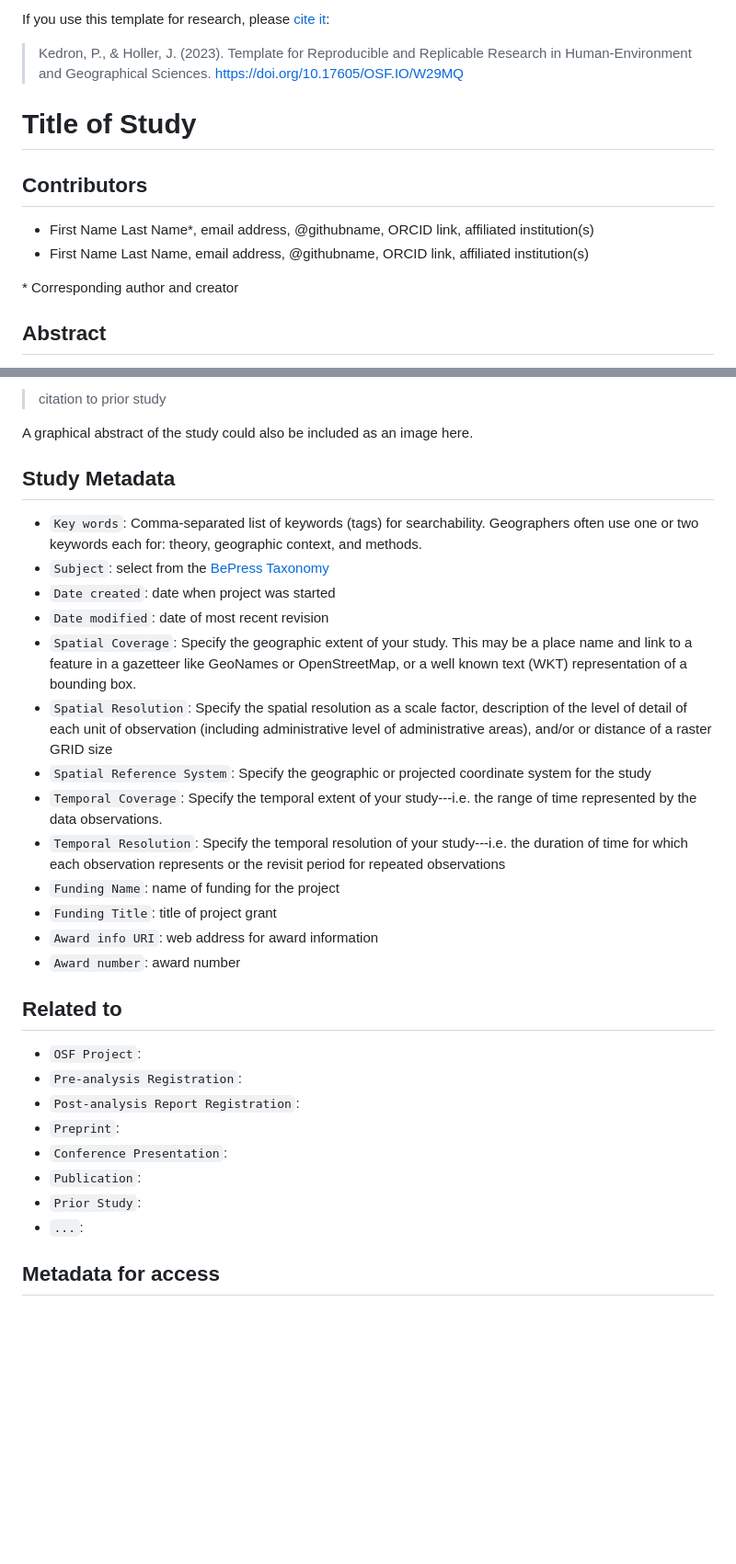
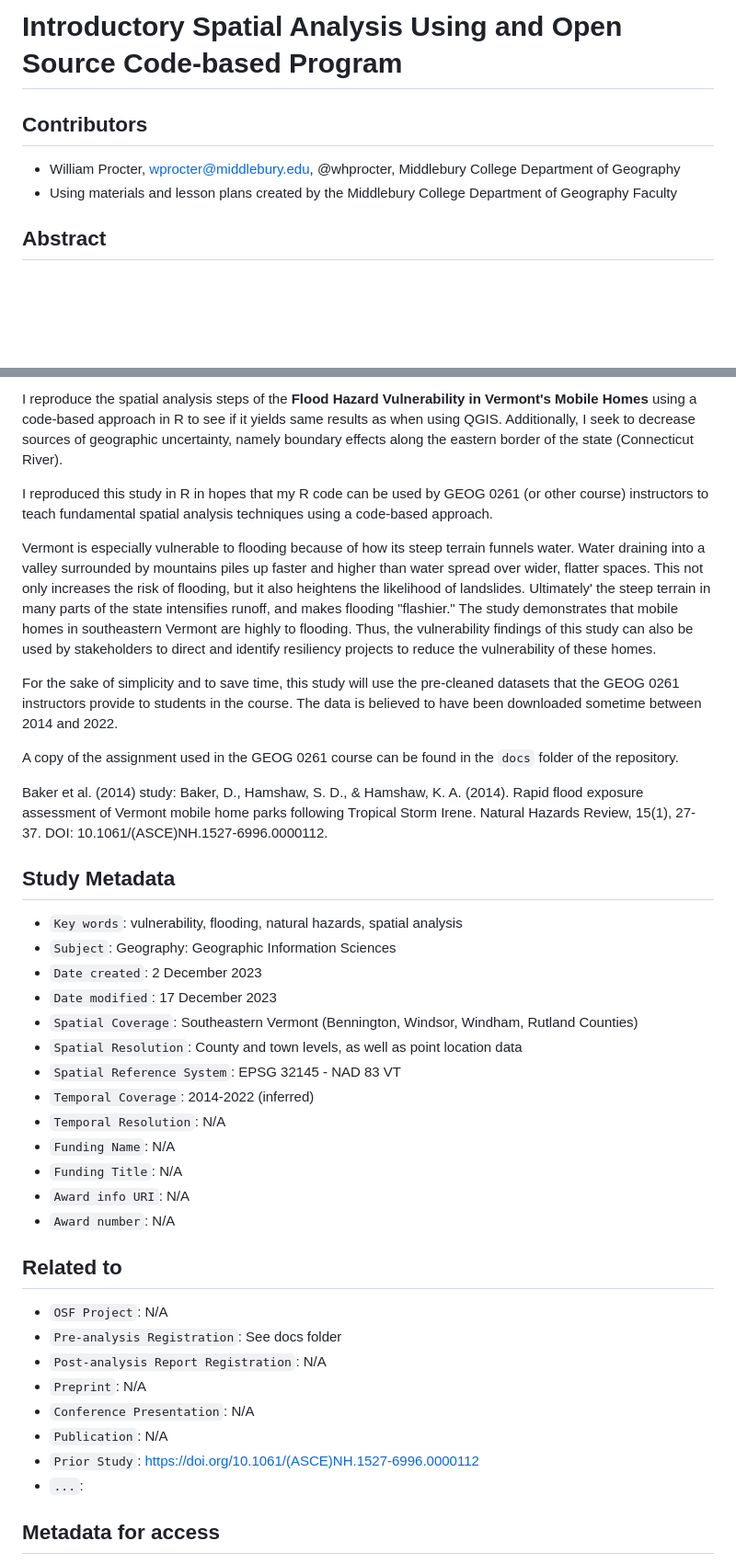
Before and after one commit to whprocter/VT-Mobile-Home-Flooding, a Markdown page: readme.md, 2 parts joined by grey strips. Shown at 92% size. Rendered like a GitHub page; blank space fills up the shorter version.

```diff
--- a/readme.md
+++ b/readme.md
@@ -1,14 +1,9 @@
-If you use this template for research, please [cite it](template_reference.bib):
-> Kedron, P., & Holler, J. (2023). Template for Reproducible and Replicable Research in Human-Environment and Geographical Sciences. https://doi.org/10.17605/OSF.IO/W29MQ
-
-# Title of Study
+# Introductory Spatial Analysis Using and Open Source Code-based Program
 
 ## Contributors
 
-- First Name Last Name\*, email address, @githubname, ORCID link, affiliated institution(s)
-- First Name Last Name, email address, @githubname, ORCID link, affiliated institution(s)
-
-\* Corresponding author and creator
+- William Procter, wprocter@middlebury.edu, @whprocter, Middlebury College Department of Geography
+- Using materials and lesson plans created by the Middlebury College Department of Geography Faculty
 
 ## Abstract
 
@@ -18,33 +11,42 @@ This study is a *reproduction/replication* of:
 
-> citation to prior study
+I reproduce the spatial analysis steps of the **Flood Hazard Vulnerability in Vermont's Mobile Homes** using a code-based approach in R to see if it yields same results as when using QGIS.  Additionally, I seek to decrease sources of geographic uncertainty, namely boundary effects along the eastern border of the state (Connecticut River).
 
-A graphical abstract of the study could also be included as an image here.
+I reproduced this study in R in hopes that my R code can be used by GEOG 0261 (or other course) instructors to teach fundamental spatial analysis techniques using a code-based approach.
+
+Vermont is especially vulnerable to flooding because of how its steep terrain funnels water. Water draining into a valley surrounded by mountains piles up faster and higher than water spread over wider, flatter spaces. This not only increases the risk of flooding, but it also heightens the likelihood of landslides.  Ultimately' the steep terrain in many parts of the state intensifies runoff, and makes flooding "flashier."  The study demonstrates that mobile homes in southeastern Vermont are highly to flooding. Thus, the vulnerability findings of this study can also be used by stakeholders to direct and identify resiliency projects to reduce the vulnerability of these homes.
+
+For the sake of simplicity and to save time, this study will use the pre-cleaned datasets that the GEOG 0261 instructors provide to students in the course.  The data is believed to have been downloaded sometime between 2014 and 2022.
+
+A copy of the assignment used in the GEOG 0261 course can be found in the `docs` folder of the repository.
+
+Baker et al. (2014) study:
+Baker, D., Hamshaw, S. D., & Hamshaw, K. A. (2014). Rapid flood exposure assessment of Vermont mobile home parks following Tropical Storm Irene. Natural Hazards Review, 15(1), 27-37. DOI: 10.1061/(ASCE)NH.1527-6996.0000112.
 
 ## Study Metadata
 
-- `Key words`: Comma-separated list of keywords (tags) for searchability. Geographers often use one or two keywords each for: theory, geographic context, and methods.
-- `Subject`: select from the [BePress Taxonomy](http://digitalcommons.bepress.com/cgi/viewcontent.cgi?article=1008&context=reference)
-- `Date created`: date when project was started
-- `Date modified`: date of most recent revision
-- `Spatial Coverage`: Specify the geographic extent of your study. This may be a place name and link to a feature in a gazetteer like GeoNames or OpenStreetMap, or a well known text (WKT) representation of a bounding box.
-- `Spatial Resolution`: Specify the spatial resolution as a scale factor, description of the level of detail of each unit of observation (including administrative level of administrative areas), and/or or distance of a raster GRID size
-- `Spatial Reference System`: Specify the geographic or projected coordinate system for the study
-- `Temporal Coverage`: Specify the temporal extent of your study---i.e. the range of time represented by the data observations.
-- `Temporal Resolution`: Specify the temporal resolution of your study---i.e. the duration of time for which each observation represents or the revisit period for repeated observations
-- `Funding Name`: name of funding for the project
-- `Funding Title`: title of project grant
-- `Award info URI`: web address for award information
-- `Award number`: award number
+- `Key words`: vulnerability, flooding, natural hazards, spatial analysis
+- `Subject`: Geography: Geographic Information Sciences
+- `Date created`: 2 December 2023
+- `Date modified`: 17 December 2023
+- `Spatial Coverage`: Southeastern Vermont (Bennington, Windsor, Windham, Rutland Counties)
+- `Spatial Resolution`: County and town levels, as well as point location data
+- `Spatial Reference System`: EPSG 32145 - NAD 83 VT
+- `Temporal Coverage`: 2014-2022 (inferred)
+- `Temporal Resolution`: N/A
+- `Funding Name`: N/A
+- `Funding Title`: N/A
+- `Award info URI`: N/A
+- `Award number`: N/A
 
 ## Related to
 
-- `OSF Project`:
-- `Pre-analysis Registration`:
-- `Post-analysis Report Registration`:
-- `Preprint`:
-- `Conference Presentation`:
-- `Publication`:
-- `Prior Study`:
+- `OSF Project`: N/A
+- `Pre-analysis Registration`: See docs folder
+- `Post-analysis Report Registration`: N/A
+- `Preprint`: N/A
+- `Conference Presentation`: N/A
+- `Publication`: N/A
+- `Prior Study`: https://doi.org/10.1061/(ASCE)NH.1527-6996.0000112
 - `...`:
 
 ## Metadata for access
```
Also changed, not shown: other parts of readme.md (+1 -3 lines).
